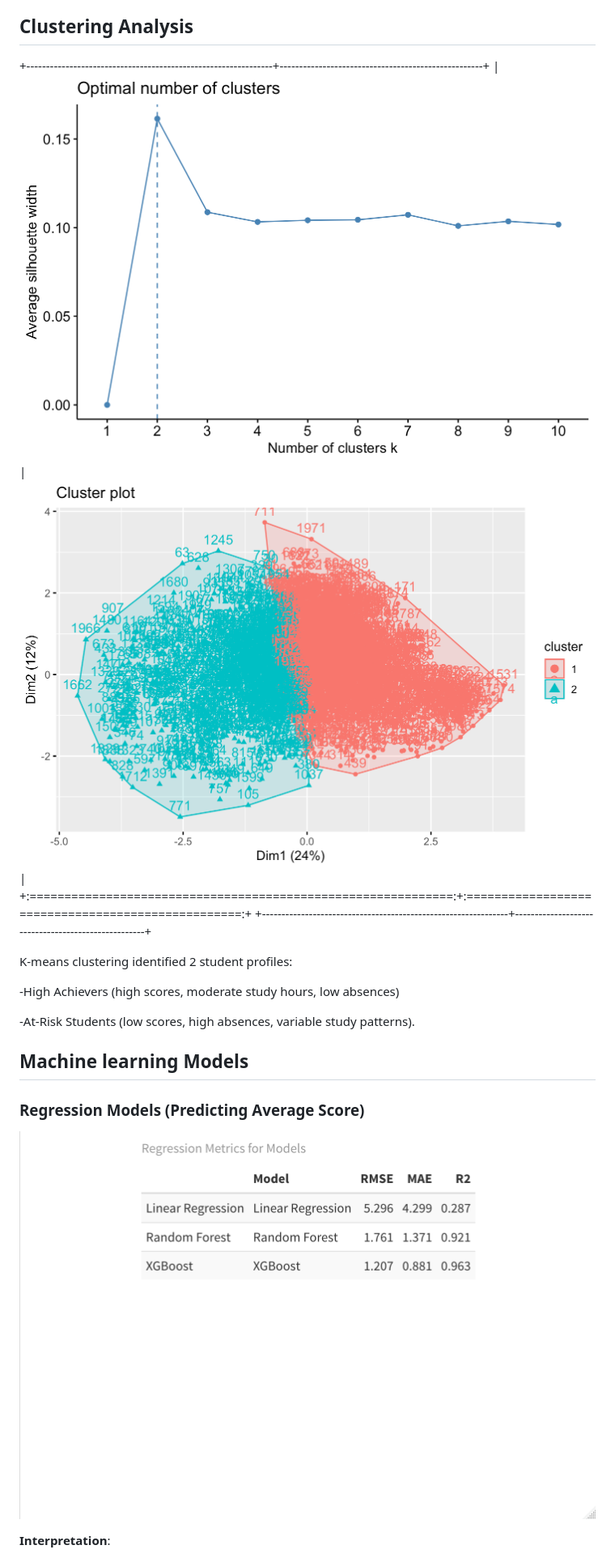
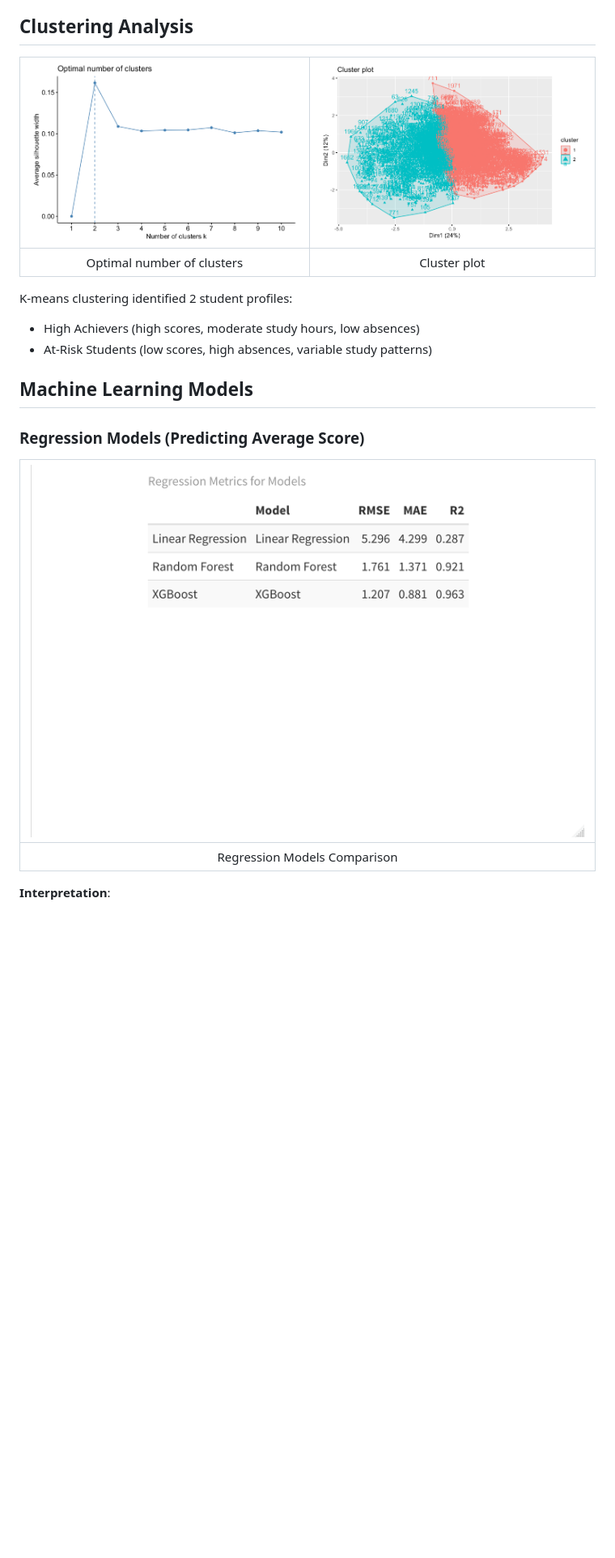
Before and after one commit to Kone320/StudentPerfomance_PredictionML, a Markdown page: README.md, the part around one of its changes. Shown at 81% size. GitHub-like rendering; blank space fills up the shorter version.

```diff
--- a/README.md
+++ b/README.md
@@ -63,22 +44,22 @@ Mathematics and biology scores are most strongly correlated with average perform
 
 ## Clustering Analysis
 
-+---------------------------------------------------------------+----------------------------------------------------+
-| ![Optimal number of cluster](Graphics/opti.png) | ![cluster plot](Graphics/clplot.png) |
-+:=============================================================:+:==================================================:+
-+---------------------------------------------------------------+----------------------------------------------------+
+| ![Optimal number of cluster](Graphics/opti.png) | ![Cluster plot](Graphics/clplot.png) |
+|:---:|:---:|
+| Optimal number of clusters | Cluster plot |
 
 K-means clustering identified 2 student profiles:
 
--High Achievers (high scores, moderate study hours, low absences)
+- High Achievers (high scores, moderate study hours, low absences)
+- At-Risk Students (low scores, high absences, variable study patterns)
 
--At-Risk Students (low scores, high absences, variable study patterns).
-
-## Machine learning Models
+## Machine Learning Models
 
 ### Regression Models (Predicting Average Score)
 
-![regression models](Graphics/regr.png)
+| ![Regression Models](Graphics/regr.png) |
+|:---:|
+| Regression Models Comparison |
 
 **Interpretation**:
 
```
Also changed, not shown: other parts of README.md (+42 -54 lines).
